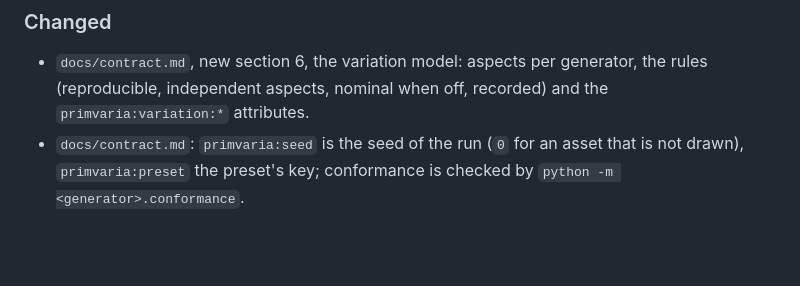
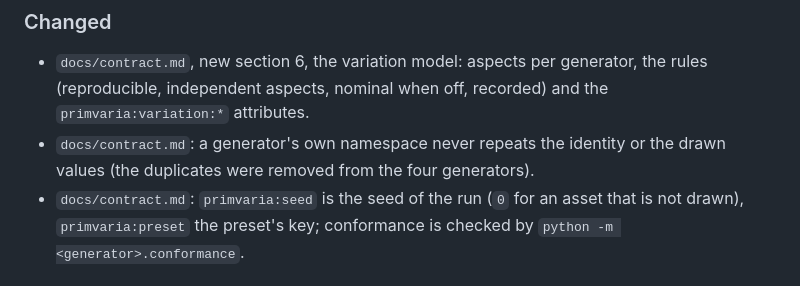
Before and after one commit to drscaon/primvaria, a Markdown page: CHANGELOG.md, the part around the change. Drawn GitHub-style; blank space fills up the shorter version.

Commit message:
docs: a generator's own namespace never repeats primvaria:* (contract)
Co-Authored-By: Claude Fable 5.2 <noreply@anthropic.com>
Claude-Session: https://claude.ai/code/session_01UFTdhx1MUVEJrqveU42xWj

```diff
--- a/CHANGELOG.md
+++ b/CHANGELOG.md
@@ -28,6 +28,8 @@ pre-release versions.
 - `docs/contract.md`, new section 6, the variation model: aspects per
   generator, the rules (reproducible, independent aspects, nominal when off,
   recorded) and the `primvaria:variation:*` attributes.
+- `docs/contract.md`: a generator's own namespace never repeats the identity
+  or the drawn values (the duplicates were removed from the four generators).
 - `docs/contract.md`: `primvaria:seed` is the seed of the run (`0` for an asset
   that is not drawn), `primvaria:preset` the preset's key; conformance is
   checked by `python -m <generator>.conformance`.
```
Also changed, not shown: docs/contract.md (+3 -3 lines).
